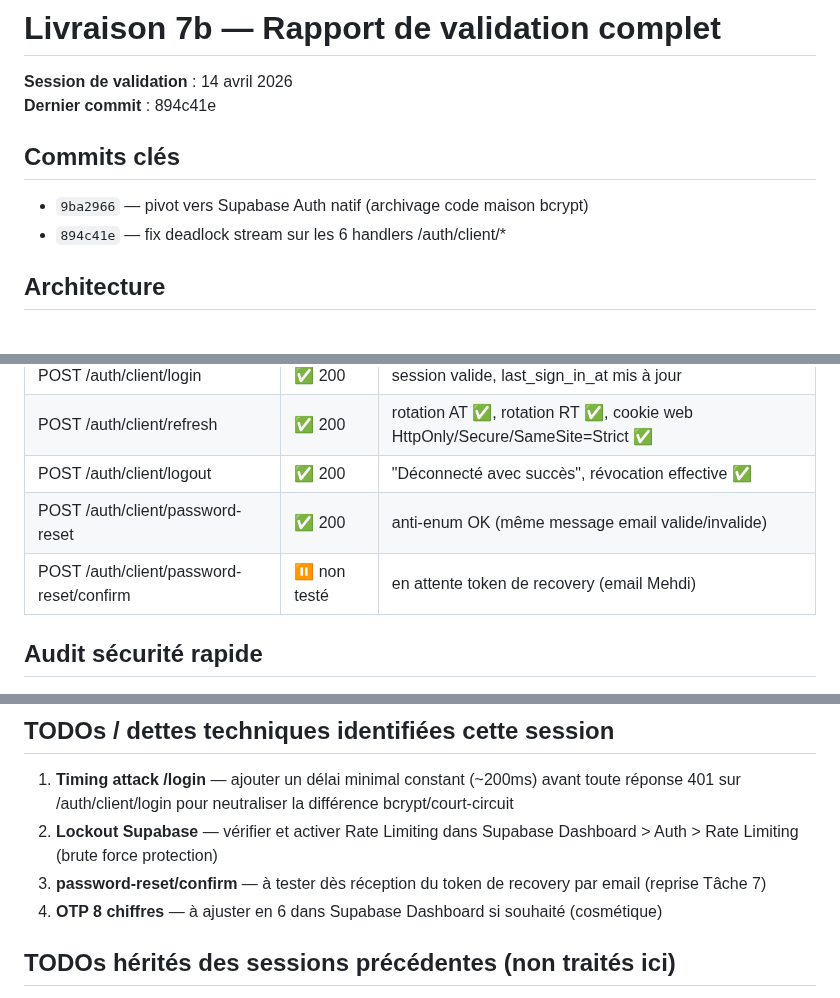
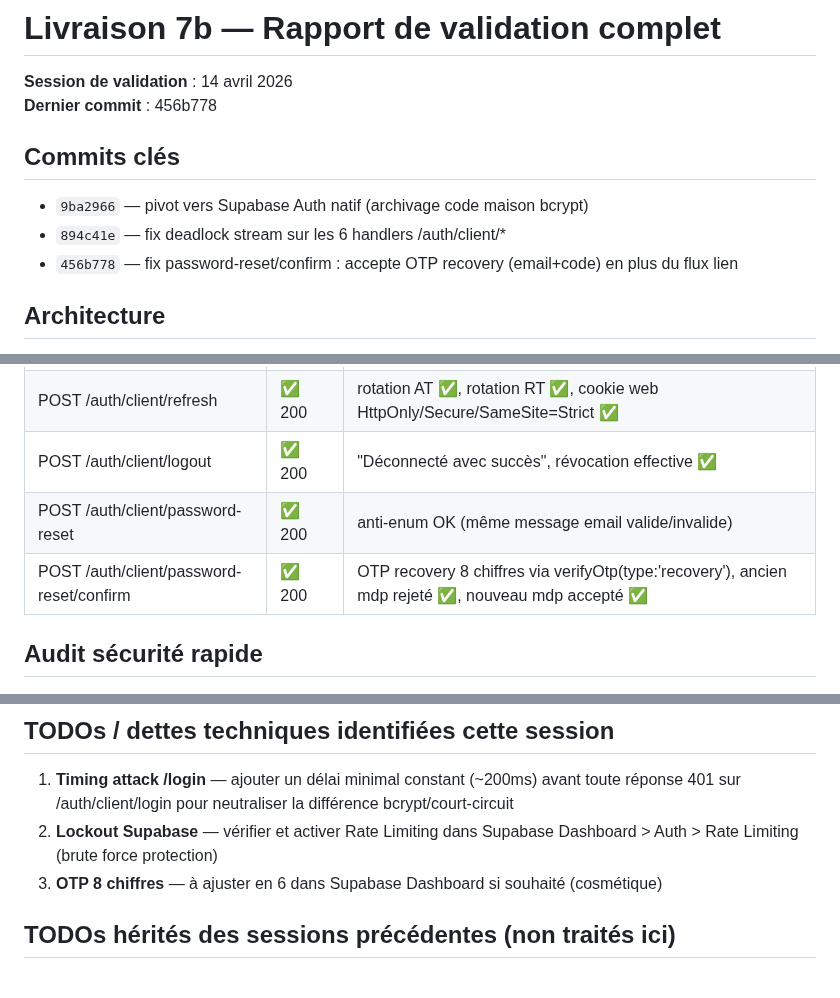
Before and after one commit to motokey63/Motokey-api-1.0, a Markdown page: LIVRAISON_7b_REPORT.md, 3 parts joined by grey strips. Drawn GitHub-style.

Commit message:
docs(7b): rapport final — 7/7 endpoints validés en production
Co-Authored-By: Claude Sonnet 4.6 <noreply@anthropic.com>

```diff
--- a/LIVRAISON_7b_REPORT.md
+++ b/LIVRAISON_7b_REPORT.md
@@ -1,11 +1,12 @@
 # Livraison 7b — Rapport de validation complet
 
 **Session de validation** : 14 avril 2026
-**Dernier commit** : 894c41e
+**Dernier commit** : 456b778
 
 ## Commits clés
 - `9ba2966` — pivot vers Supabase Auth natif (archivage code maison bcrypt)
 - `894c41e` — fix deadlock stream sur les 6 handlers /auth/client/*
+- `456b778` — fix password-reset/confirm : accepte OTP recovery (email+code) en plus du flux lien
 
 ## Architecture
 Auth client 100% Supabase Auth natif. Backend wrapper léger autour
@@ -24,7 +25,7 @@ SMTP via Resend branché côté Dashboard Supabase. OTP 8 chiffres
 | POST /auth/client/refresh | ✅ 200 | rotation AT ✅, rotation RT ✅, cookie web HttpOnly/Secure/SameSite=Strict ✅ |
 | POST /auth/client/logout | ✅ 200 | "Déconnecté avec succès", révocation effective ✅ |
 | POST /auth/client/password-reset | ✅ 200 | anti-enum OK (même message email valide/invalide) |
-| POST /auth/client/password-reset/confirm | ⏸️ non testé | en attente token de recovery (email Mehdi) |
+| POST /auth/client/password-reset/confirm | ✅ 200 | OTP recovery 8 chiffres via verifyOtp(type:'recovery'), ancien mdp rejeté ✅, nouveau mdp accepté ✅ |
 
 ## Audit sécurité rapide
 
@@ -59,9 +60,7 @@ SMTP via Resend branché côté Dashboard Supabase. OTP 8 chiffres
    la différence bcrypt/court-circuit
 2. **Lockout Supabase** — vérifier et activer Rate Limiting dans Supabase
    Dashboard > Auth > Rate Limiting (brute force protection)
-3. **password-reset/confirm** — à tester dès réception du token de
-   recovery par email (reprise Tâche 7)
-4. **OTP 8 chiffres** — à ajuster en 6 dans Supabase Dashboard si
+3. **OTP 8 chiffres** — à ajuster en 6 dans Supabase Dashboard si
    souhaité (cosmétique)
 
 ## TODOs hérités des sessions précédentes (non traités ici)
```
